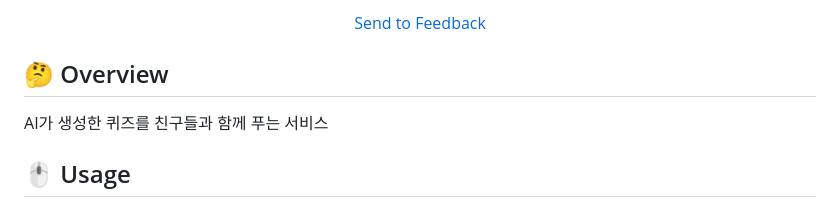
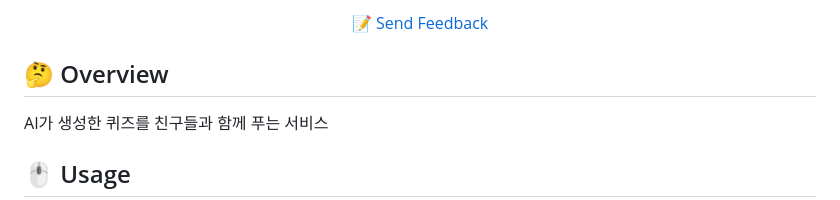
Before and after one commit to Team-WeQuiz/wequiz, a Markdown page: README.md, the part around the change printed below. Rendered like a GitHub page.

```diff
--- a/README.md
+++ b/README.md
@@ -6,5 +8,5 @@
 
-<a href="https://forms.gle/18tuJnwU67CensYy7">Send to Feedback</a>
+<a href="https://forms.gle/18tuJnwU67CensYy7">📝 Send Feedback</a>
 
 </div>
 </br>
```
Also changed, not shown: other parts of README.md (+3 -1 lines).
